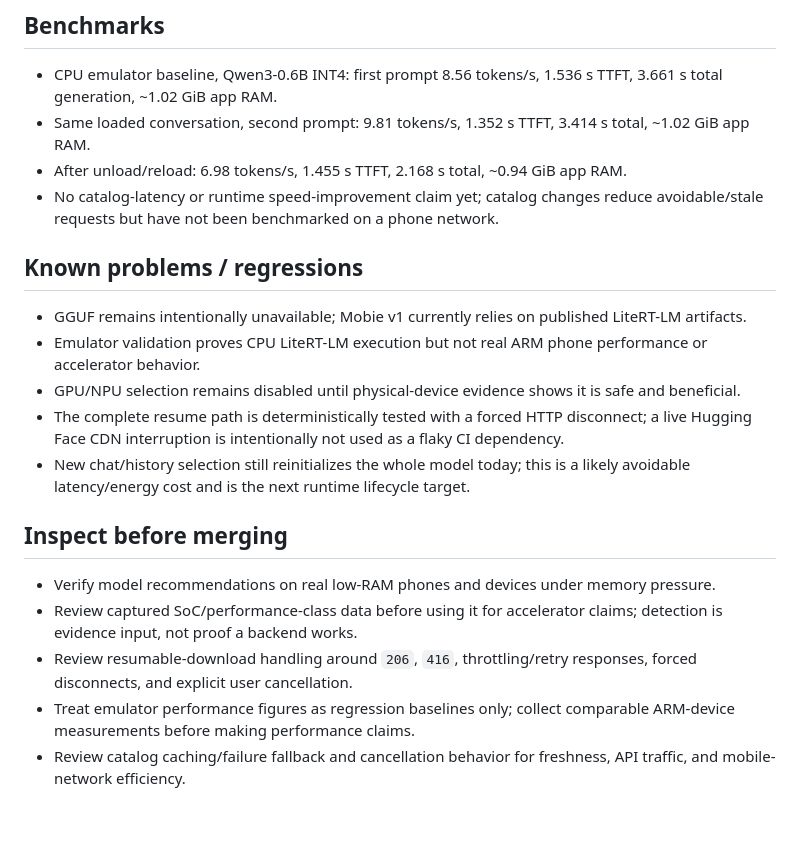
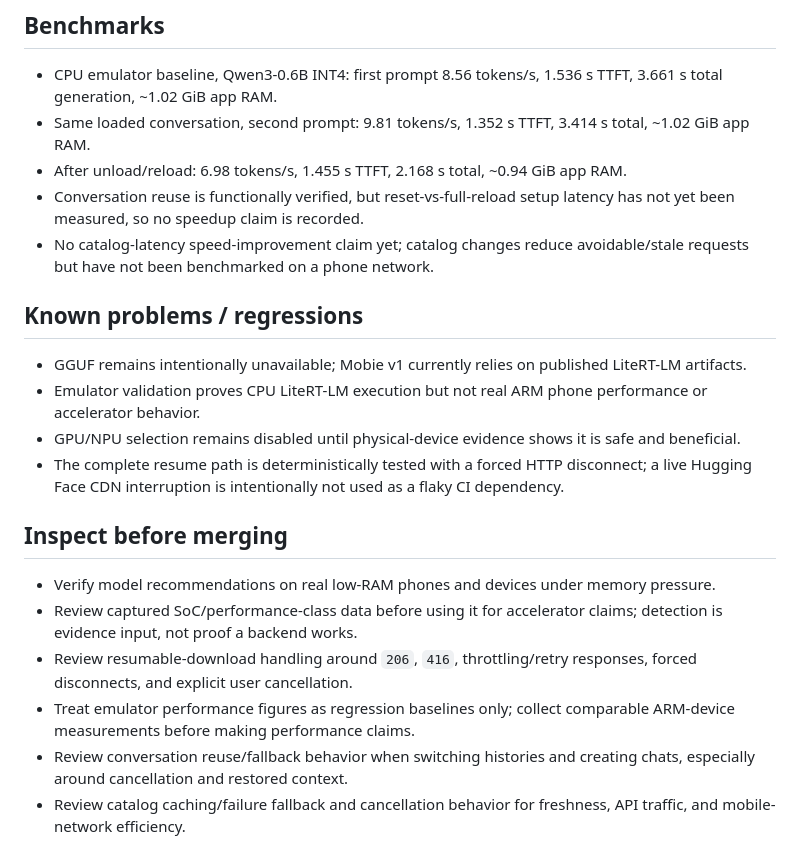
Before and after one commit to YashasVM/Mobie, a Markdown page: AGENT_PROGRESS.md, the part around one of its changes. GitHub-like rendering; blank space fills up the shorter version.

```diff
--- a/AGENT_PROGRESS.md
+++ b/AGENT_PROGRESS.md
@@ -27,18 +29,19 @@
 - CPU emulator baseline, Qwen3-0.6B INT4: first prompt 8.56 tokens/s, 1.536 s TTFT, 3.661 s total generation, ~1.02 GiB app RAM.
 - Same loaded conversation, second prompt: 9.81 tokens/s, 1.352 s TTFT, 3.414 s total, ~1.02 GiB app RAM.
 - After unload/reload: 6.98 tokens/s, 1.455 s TTFT, 2.168 s total, ~0.94 GiB app RAM.
-- No catalog-latency or runtime speed-improvement claim yet; catalog changes reduce avoidable/stale requests but have not been benchmarked on a phone network.
+- Conversation reuse is functionally verified, but reset-vs-full-reload setup latency has not yet been measured, so no speedup claim is recorded.
+- No catalog-latency speed-improvement claim yet; catalog changes reduce avoidable/stale requests but have not been benchmarked on a phone network.
 
 ## Known problems / regressions
 - GGUF remains intentionally unavailable; Mobie v1 currently relies on published LiteRT-LM artifacts.
 - Emulator validation proves CPU LiteRT-LM execution but not real ARM phone performance or accelerator behavior.
 - GPU/NPU selection remains disabled until physical-device evidence shows it is safe and beneficial.
 - The complete resume path is deterministically tested with a forced HTTP disconnect; a live Hugging Face CDN interruption is intentionally not used as a flaky CI dependency.
-- New chat/history selection still reinitializes the whole model today; this is a likely avoidable latency/energy cost and is the next runtime lifecycle target.
 
 ## Inspect before merging
 - Verify model recommendations on real low-RAM phones and devices under memory pressure.
 - Review captured SoC/performance-class data before using it for accelerator claims; detection is evidence input, not proof a backend works.
 - Review resumable-download handling around `206`, `416`, throttling/retry responses, forced disconnects, and explicit user cancellation.
 - Treat emulator performance figures as regression baselines only; collect comparable ARM-device measurements before making performance claims.
+- Review conversation reuse/fallback behavior when switching histories and creating chats, especially around cancellation and restored context.
 - Review catalog caching/failure fallback and cancellation behavior for freshness, API traffic, and mobile-network efficiency.
```
Also changed, not shown: other parts of AGENT_PROGRESS.md (+4 -2 lines).
